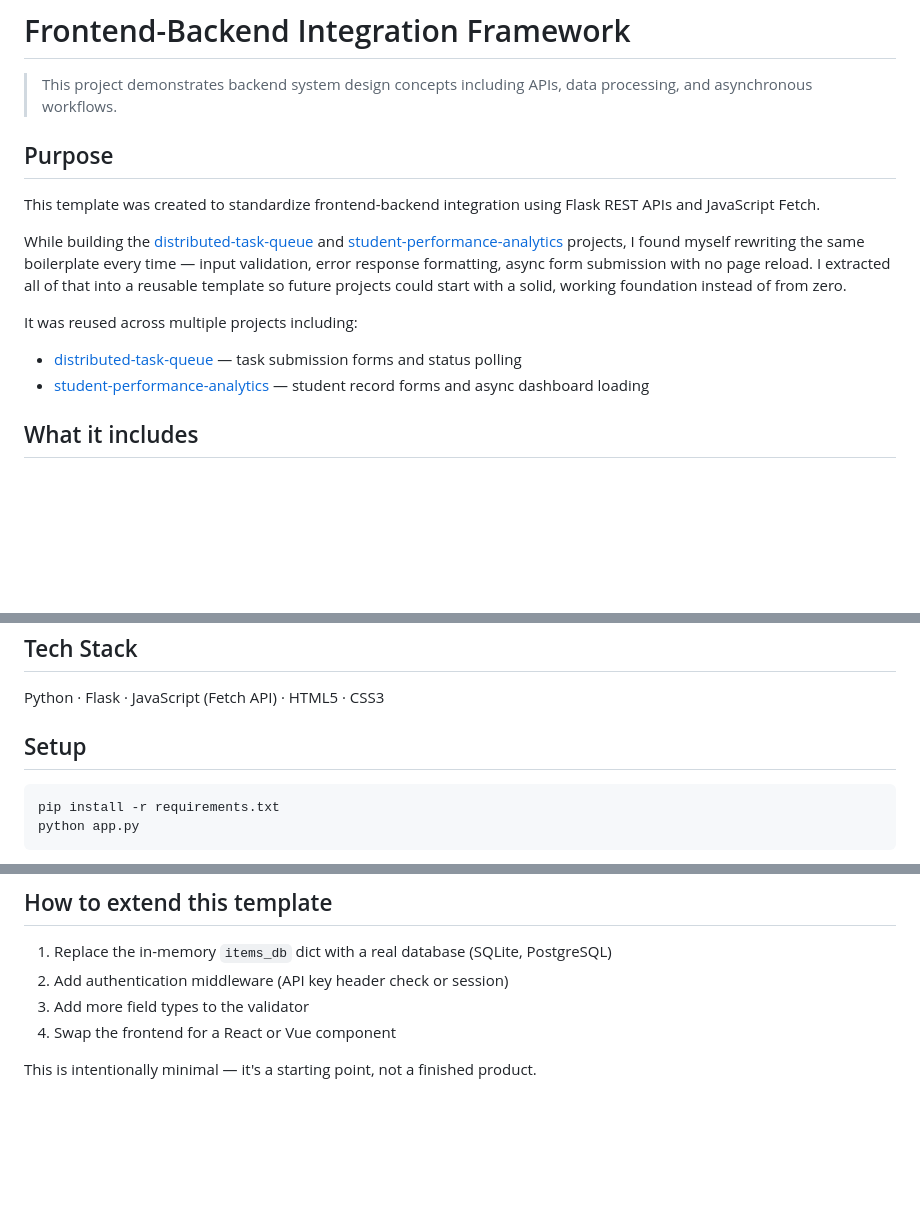
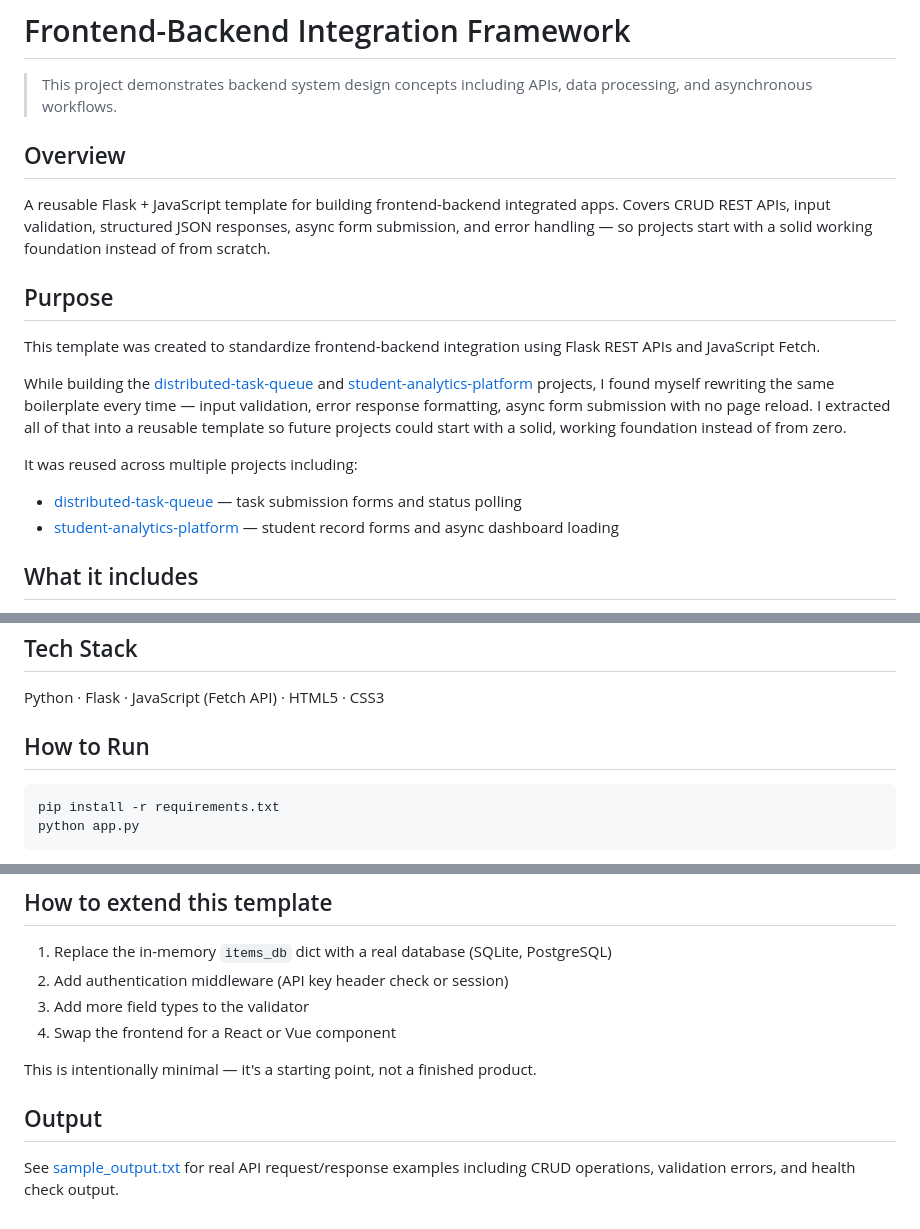
Before and after one commit to Madhu0568/frontend-backend-framework, a Markdown page: README.md, 3 parts joined by grey strips. GitHub-like rendering; blank space fills up the shorter version.

Commit message:
added Overview and How to Run sections, updated repo links

````diff
--- a/README.md
+++ b/README.md
@@ -1,16 +1,20 @@
 # Frontend-Backend Integration Framework
 
 > This project demonstrates backend system design concepts including APIs, data processing, and asynchronous workflows.
+
+## Overview
+
+A reusable Flask + JavaScript template for building frontend-backend integrated apps. Covers CRUD REST APIs, input validation, structured JSON responses, async form submission, and error handling — so projects start with a solid working foundation instead of from scratch.
 
 ## Purpose
 
 This template was created to standardize frontend-backend integration using Flask REST APIs and JavaScript Fetch.
 
-While building the [distributed-task-queue](https://github.com/Madhu0568/distributed-task-queue) and [student-performance-analytics](https://github.com/Madhu0568/student-performance-analytics) projects, I found myself rewriting the same boilerplate every time — input validation, error response formatting, async form submission with no page reload. I extracted all of that into a reusable template so future projects could start with a solid, working foundation instead of from zero.
+While building the [distributed-task-queue](https://github.com/Madhu0568/distributed-task-queue) and [student-analytics-platform](https://github.com/Madhu0568/student-analytics-platform) projects, I found myself rewriting the same boilerplate every time — input validation, error response formatting, async form submission with no page reload. I extracted all of that into a reusable template so future projects could start with a solid, working foundation instead of from zero.
 
 It was reused across multiple projects including:
 - [distributed-task-queue](https://github.com/Madhu0568/distributed-task-queue) — task submission forms and status polling
-- [student-performance-analytics](https://github.com/Madhu0568/student-performance-analytics) — student record forms and async dashboard loading
+- [student-analytics-platform](https://github.com/Madhu0568/student-analytics-platform) — student record forms and async dashboard loading
 
 ## What it includes
 
@@ -27,7 +31,7 @@ It was reused across multiple projects including:
 
 Python · Flask · JavaScript (Fetch API) · HTML5 · CSS3
 
-## Setup
+## How to Run
 
 ```bash
 pip install -r requirements.txt
@@ -105,3 +109,7 @@ curl -X POST http://localhost:5004/api/items/batch \
 4. Swap the frontend for a React or Vue component
 
 This is intentionally minimal — it's a starting point, not a finished product.
+
+## Output
+
+See [sample_output.txt](sample_output.txt) for real API request/response examples including CRUD operations, validation errors, and health check output.
````
